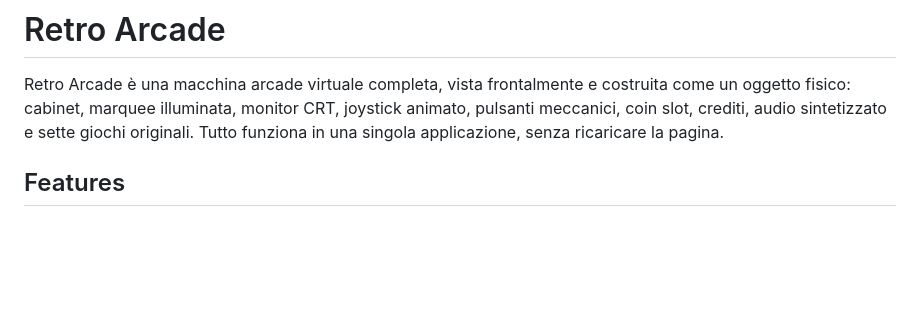
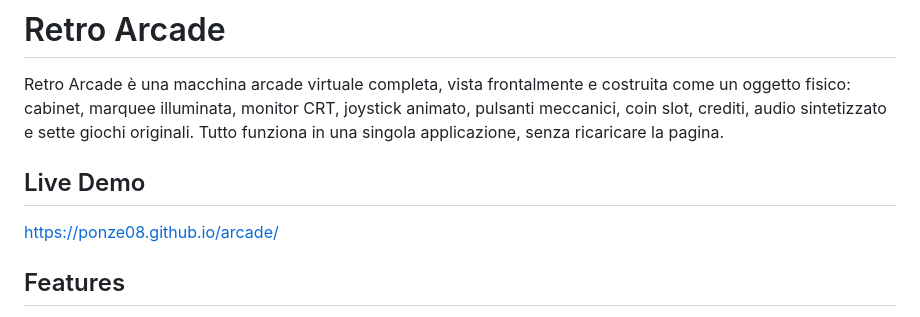
Before and after one commit to Ponze08/arcade, a Markdown page: README.md, the part around the change. GitHub-like rendering; blank space fills up the shorter version.

Commit message:
Trigger GitHub Pages deploy and add live demo link

```diff
--- a/README.md
+++ b/README.md
@@ -1,6 +1,10 @@
 # Retro Arcade
 
 Retro Arcade è una macchina arcade virtuale completa, vista frontalmente e costruita come un oggetto fisico: cabinet, marquee illuminata, monitor CRT, joystick animato, pulsanti meccanici, coin slot, crediti, audio sintetizzato e sette giochi originali. Tutto funziona in una singola applicazione, senza ricaricare la pagina.
+
+## Live Demo
+
+https://ponze08.github.io/arcade/
 
 ## Features
 
```
